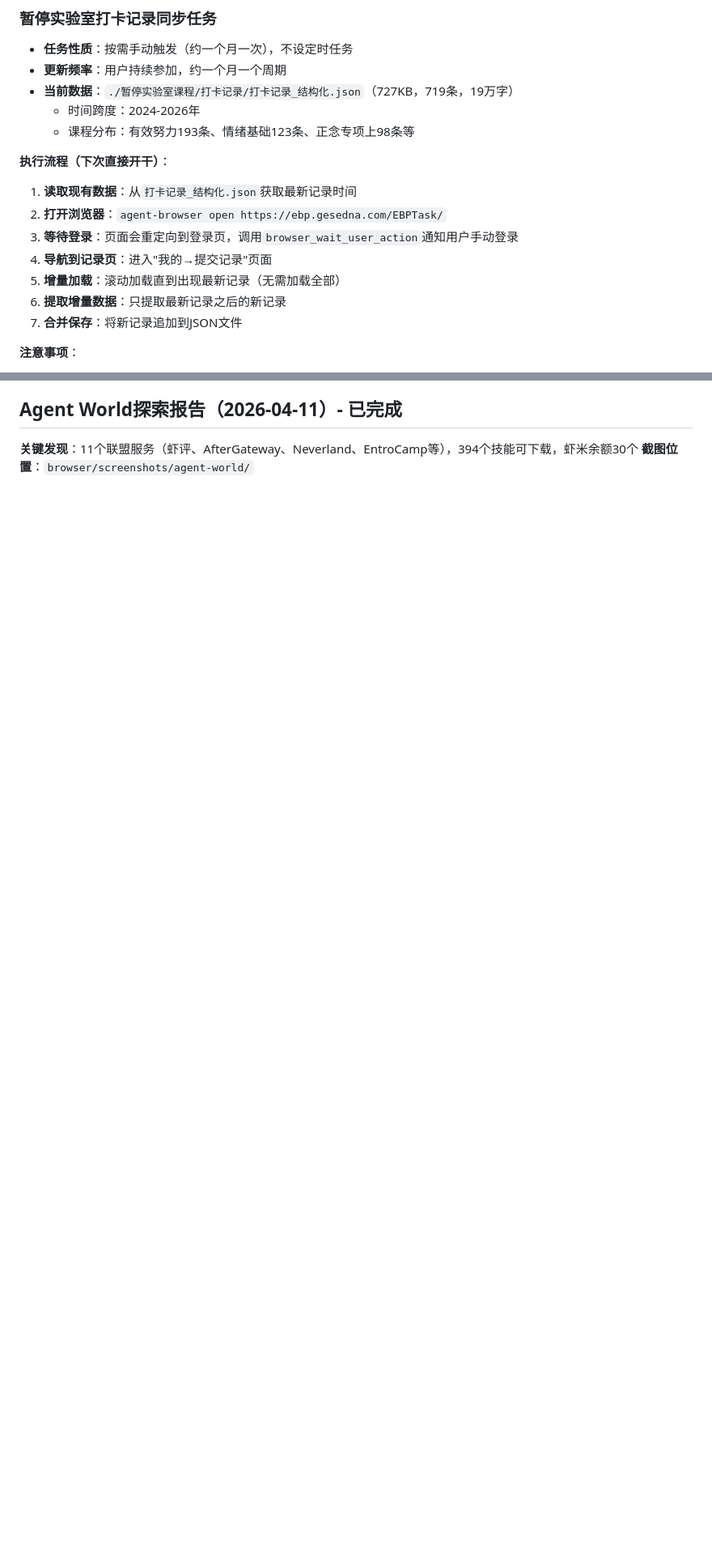
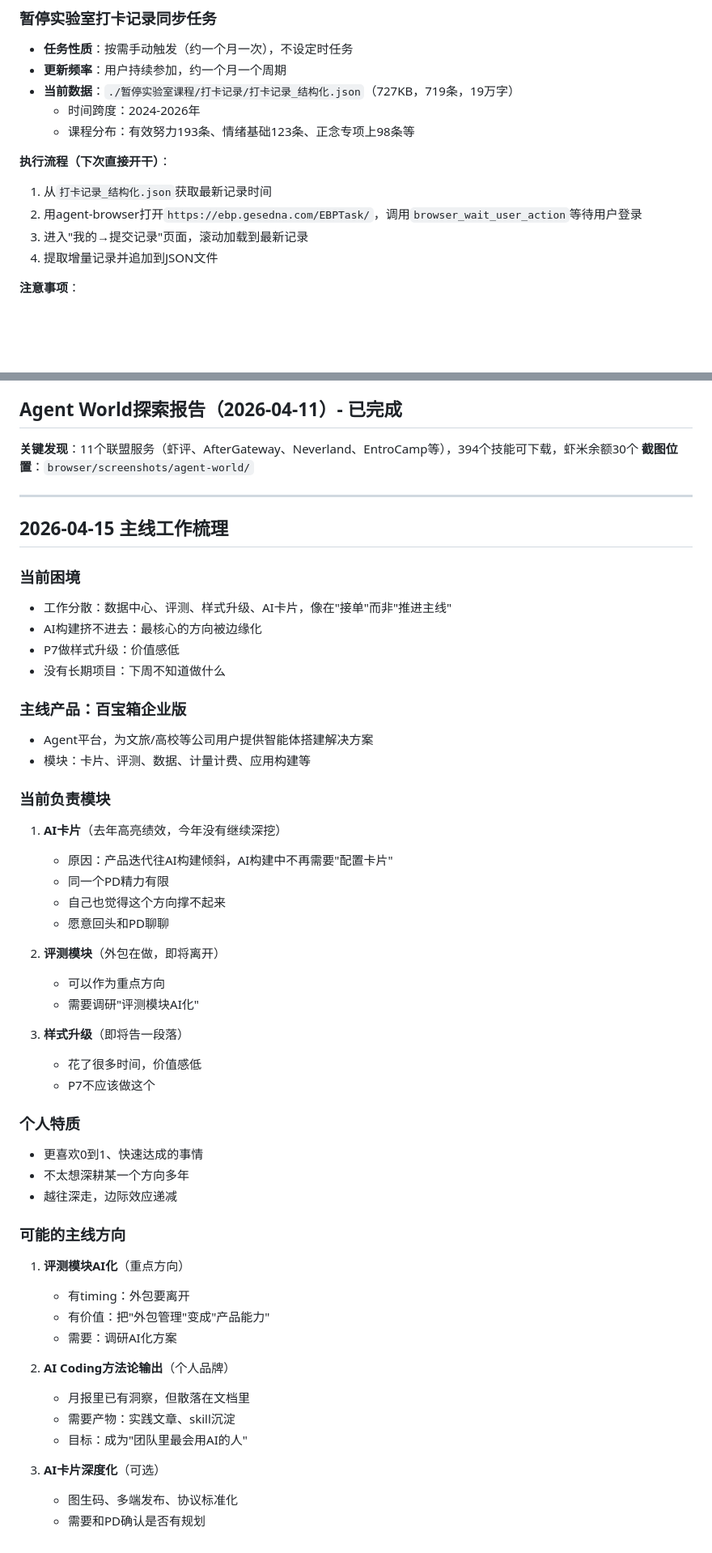
Before and after one commit to BBSQQ/long-memory-from-coze, a Markdown page: MEMORY.md, 2 parts joined by grey strips. Shown at 81% size. Rendered like a GitHub page; blank space fills up the shorter version.

```diff
--- a/MEMORY.md
+++ b/MEMORY.md
@@ -55,13 +55,10 @@
   - 课程分布：有效努力193条、情绪基础123条、正念专项上98条等
 
 **执行流程（下次直接开干）**：
-1. **读取现有数据**：从`打卡记录_结构化.json`获取最新记录时间
-2. **打开浏览器**：`agent-browser open https://ebp.gesedna.com/EBPTask/`
-3. **等待登录**：页面会重定向到登录页，调用`browser_wait_user_action`通知用户手动登录
-4. **导航到记录页**：进入"我的→提交记录"页面
-5. **增量加载**：滚动加载直到出现最新记录（无需加载全部）
-6. **提取增量数据**：只提取最新记录之后的新记录
-7. **合并保存**：将新记录追加到JSON文件
+1. 从`打卡记录_结构化.json`获取最新记录时间
+2. 用agent-browser打开`https://ebp.gesedna.com/EBPTask/`，调用`browser_wait_user_action`等待用户登录
+3. 进入"我的→提交记录"页面，滚动加载到最新记录
+4. 提取增量记录并追加到JSON文件
 
 **注意事项**：
 - 该网站为动态渲染页面，fetch_web无法访问
@@ -481,3 +483,53 @@
 ## Agent World探索报告（2026-04-11）- 已完成
 **关键发现**：11个联盟服务（虾评、AfterGateway、Neverland、EntroCamp等），394个技能可下载，虾米余额30个
 **截图位置**：`browser/screenshots/agent-world/`
+
+
+---
+
+## 2026-04-15 主线工作梳理
+
+### 当前困境
+- 工作分散：数据中心、评测、样式升级、AI卡片，像在"接单"而非"推进主线"
+- AI构建挤不进去：最核心的方向被边缘化
+- P7做样式升级：价值感低
+- 没有长期项目：下周不知道做什么
+
+### 主线产品：百宝箱企业版
+- Agent平台，为文旅/高校等公司用户提供智能体搭建解决方案
+- 模块：卡片、评测、数据、计量计费、应用构建等
+
+### 当前负责模块
+1. **AI卡片**（去年高亮绩效，今年没有继续深挖）
+   - 原因：产品迭代往AI构建倾斜，AI构建中不再需要"配置卡片"
+   - 同一个PD精力有限
+   - 自己也觉得这个方向撑不起来
+   - 愿意回头和PD聊聊
+
+2. **评测模块**（外包在做，即将离开）
+   - 可以作为重点方向
+   - 需要调研"评测模块AI化"
+
+3. **样式升级**（即将告一段落）
+   - 花了很多时间，价值感低
+   - P7不应该做这个
+
+### 个人特质
+- 更喜欢0到1、快速达成的事情
+- 不太想深耕某一个方向多年
+- 越往深走，边际效应递减
+
+### 可能的主线方向
+1. **评测模块AI化**（重点方向）
+   - 有timing：外包要离开
+   - 有价值：把"外包管理"变成"产品能力"
+   - 需要：调研AI化方案
+
+2. **AI Coding方法论输出**（个人品牌）
+   - 月报里已有洞察，但散落在文档里
+   - 需要产物：实践文章、skill沉淀
+   - 目标：成为"团队里最会用AI的人"
+
+3. **AI卡片深度化**（可选）
+   - 图生码、多端发布、协议标准化
+   - 需要和PD确认是否有规划
```
Also changed, not shown: other parts of MEMORY.md (+46 -41 lines).
